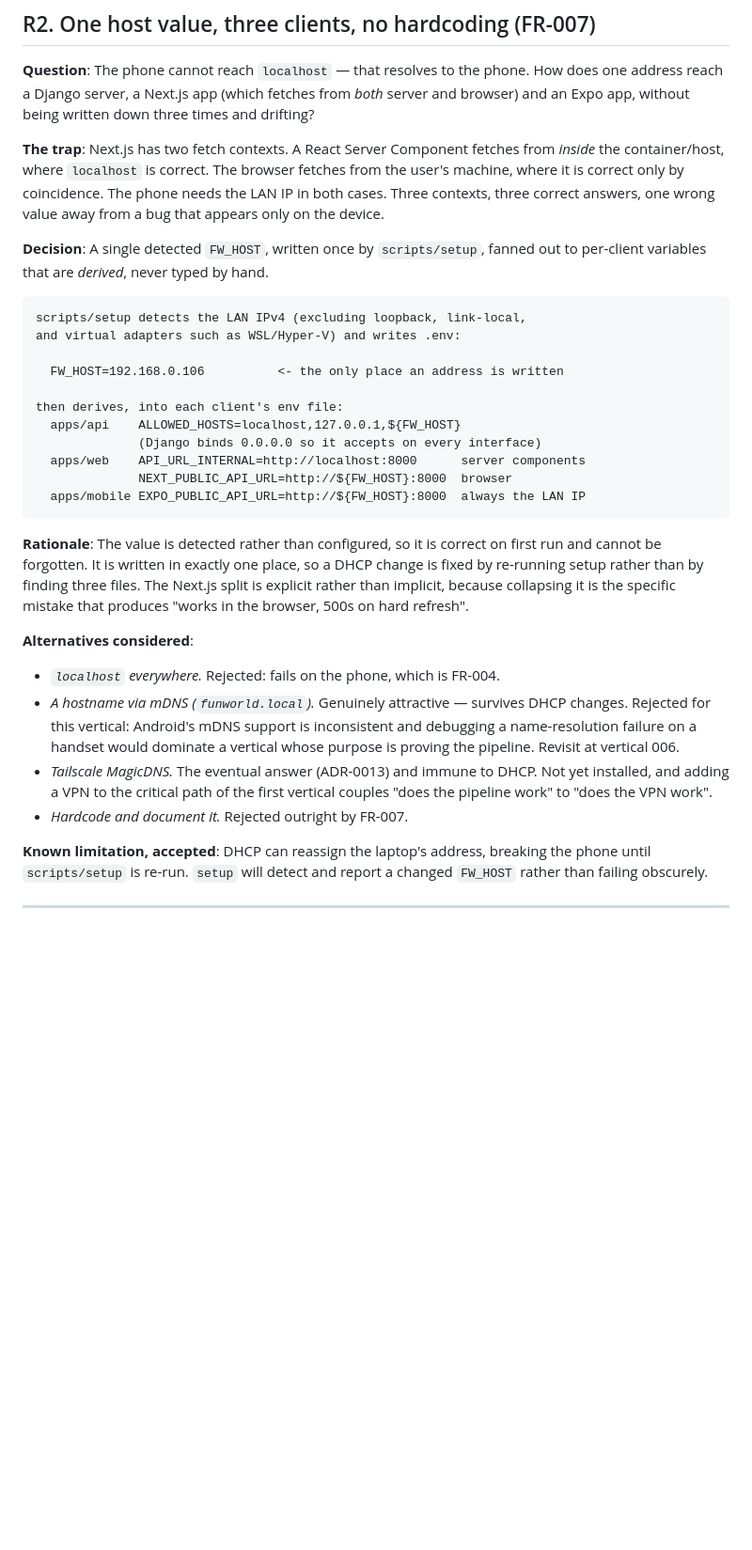
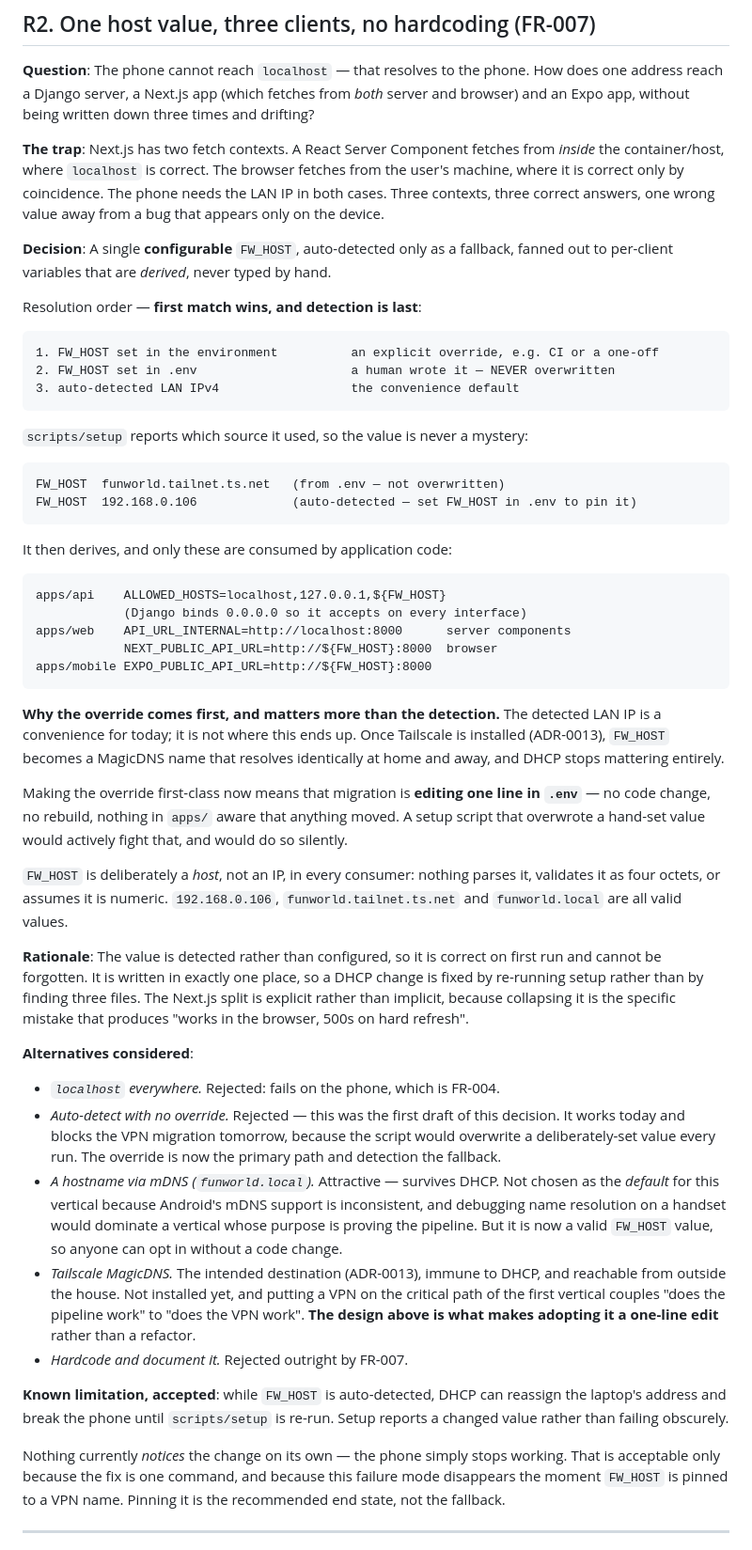
Before and after one commit to abd41/fun-world, a Markdown page: specs/001-platform-walking-skeleton/research.md, the part around the change. Shown at 94% size. GitHub-like rendering; blank space fills up the shorter version.

Commit message:
plan: make FW_HOST configurable, detection only a fallback
R2 originally auto-detected the LAN IP and wrote it to .env every run. That
works today and blocks the VPN migration tomorrow, because the script would
overwrite a deliberately-set value silently.

Inverted: an explicit FW_HOST in the environment or .env always wins, and
auto-detection is the last resort. Setup reports which source it used, so the
value is never a mystery, and never overwrites one a human set.

FW_HOST is a host, not an IP, in every consumer -- nothing parses it,
validates octets, or assumes it is numeric. 192.168.0.106,
funworld.tailnet.ts.net and funworld.local are all valid.

The point is the migration path. Once Tailscale is in place (ADR-0013),
adopting it becomes editing one line in .env: no code change, no rebuild,
nothing under apps/ aware that anything moved. It also removes the DHCP
failure mode entirely, which is why pinning FW_HOST is documented as the
recommended end state rather than the fallback.

````diff
--- a/specs/001-platform-walking-skeleton/research.md
+++ b/specs/001-platform-walking-skeleton/research.md
@@ -69,22 +69,48 @@ fetches from the user's machine, where it is correct only by coincidence. The
 phone needs the LAN IP in both cases. Three contexts, three correct answers,
 one wrong value away from a bug that appears only on the device.
 
-**Decision**: A single detected `FW_HOST`, written once by `scripts/setup`, fanned
-out to per-client variables that are *derived*, never typed by hand.
+**Decision**: A single **configurable** `FW_HOST`, auto-detected only as a
+fallback, fanned out to per-client variables that are *derived*, never typed by
+hand.
+
+Resolution order — **first match wins, and detection is last**:
 
 ```
-scripts/setup detects the LAN IPv4 (excluding loopback, link-local,
-and virtual adapters such as WSL/Hyper-V) and writes .env:
+1. FW_HOST set in the environment          an explicit override, e.g. CI or a one-off
+2. FW_HOST set in .env                     a human wrote it — NEVER overwritten
+3. auto-detected LAN IPv4                  the convenience default
+```
 
-  FW_HOST=192.168.0.106          <- the only place an address is written
+`scripts/setup` reports which source it used, so the value is never a mystery:
 
-then derives, into each client's env file:
-  apps/api    ALLOWED_HOSTS=localhost,127.0.0.1,${FW_HOST}
-              (Django binds 0.0.0.0 so it accepts on every interface)
-  apps/web    API_URL_INTERNAL=http://localhost:8000      server components
-              NEXT_PUBLIC_API_URL=http://${FW_HOST}:8000  browser
-  apps/mobile EXPO_PUBLIC_API_URL=http://${FW_HOST}:8000  always the LAN IP
 ```
+FW_HOST  funworld.tailnet.ts.net   (from .env — not overwritten)
+FW_HOST  192.168.0.106             (auto-detected — set FW_HOST in .env to pin it)
+```
+
+It then derives, and only these are consumed by application code:
+
+```
+apps/api    ALLOWED_HOSTS=localhost,127.0.0.1,${FW_HOST}
+            (Django binds 0.0.0.0 so it accepts on every interface)
+apps/web    API_URL_INTERNAL=http://localhost:8000      server components
+            NEXT_PUBLIC_API_URL=http://${FW_HOST}:8000  browser
+apps/mobile EXPO_PUBLIC_API_URL=http://${FW_HOST}:8000
+```
+
+**Why the override comes first, and matters more than the detection.** The
+detected LAN IP is a convenience for today; it is not where this ends up. Once
+Tailscale is installed (ADR-0013), `FW_HOST` becomes a MagicDNS name that
+resolves identically at home and away, and DHCP stops mattering entirely.
+
+Making the override first-class now means that migration is **editing one line
+in `.env`** — no code change, no rebuild, nothing in `apps/` aware that anything
+moved. A setup script that overwrote a hand-set value would actively fight that,
+and would do so silently.
+
+`FW_HOST` is deliberately a *host*, not an IP, in every consumer: nothing parses
+it, validates it as four octets, or assumes it is numeric. `192.168.0.106`,
+`funworld.tailnet.ts.net` and `funworld.local` are all valid values.
 
 **Rationale**: The value is detected rather than configured, so it is correct on
 first run and cannot be forgotten. It is written in exactly one place, so a
@@ -95,18 +121,30 @@ specific mistake that produces "works in the browser, 500s on hard refresh".
 **Alternatives considered**:
 
 - *`localhost` everywhere.* Rejected: fails on the phone, which is FR-004.
-- *A hostname via mDNS (`funworld.local`).* Genuinely attractive — survives DHCP
-  changes. Rejected for this vertical: Android's mDNS support is inconsistent
-  and debugging a name-resolution failure on a handset would dominate a vertical
-  whose purpose is proving the pipeline. Revisit at vertical 006.
-- *Tailscale MagicDNS.* The eventual answer (ADR-0013) and immune to DHCP. Not
-  yet installed, and adding a VPN to the critical path of the first vertical
-  couples "does the pipeline work" to "does the VPN work".
+- *Auto-detect with no override.* Rejected — this was the first draft of this
+  decision. It works today and blocks the VPN migration tomorrow, because the
+  script would overwrite a deliberately-set value every run. The override is now
+  the primary path and detection the fallback.
+- *A hostname via mDNS (`funworld.local`).* Attractive — survives DHCP. Not
+  chosen as the *default* for this vertical because Android's mDNS support is
+  inconsistent, and debugging name resolution on a handset would dominate a
+  vertical whose purpose is proving the pipeline. But it is now a valid
+  `FW_HOST` value, so anyone can opt in without a code change.
+- *Tailscale MagicDNS.* The intended destination (ADR-0013), immune to DHCP, and
+  reachable from outside the house. Not installed yet, and putting a VPN on the
+  critical path of the first vertical couples "does the pipeline work" to "does
+  the VPN work". **The design above is what makes adopting it a one-line edit**
+  rather than a refactor.
 - *Hardcode and document it.* Rejected outright by FR-007.
 
-**Known limitation, accepted**: DHCP can reassign the laptop's address, breaking
-the phone until `scripts/setup` is re-run. `setup` will detect and report a
-changed `FW_HOST` rather than failing obscurely.
+**Known limitation, accepted**: while `FW_HOST` is auto-detected, DHCP can
+reassign the laptop's address and break the phone until `scripts/setup` is
+re-run. Setup reports a changed value rather than failing obscurely.
+
+Nothing currently *notices* the change on its own — the phone simply stops
+working. That is acceptable only because the fix is one command, and because
+this failure mode disappears the moment `FW_HOST` is pinned to a VPN name.
+Pinning it is the recommended end state, not the fallback.
 
 ---
 
````
Also changed, not shown: specs/001-platform-walking-skeleton/plan.md (+1 -1 lines), specs/001-platform-walking-skeleton/quickstart.md (+17 -2 lines).
